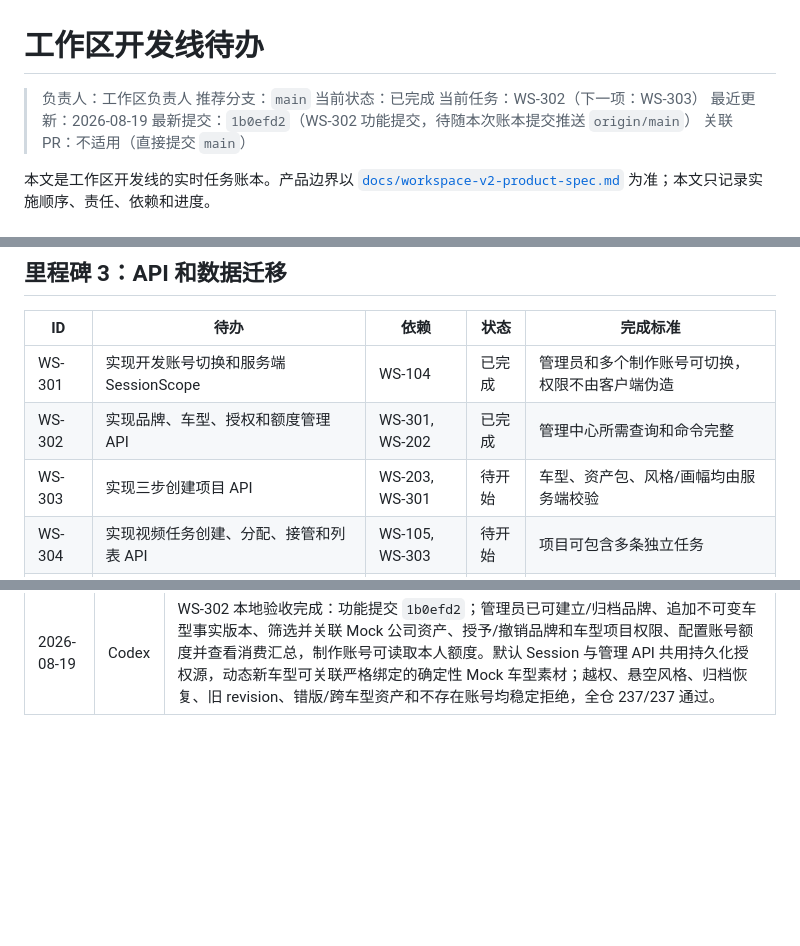
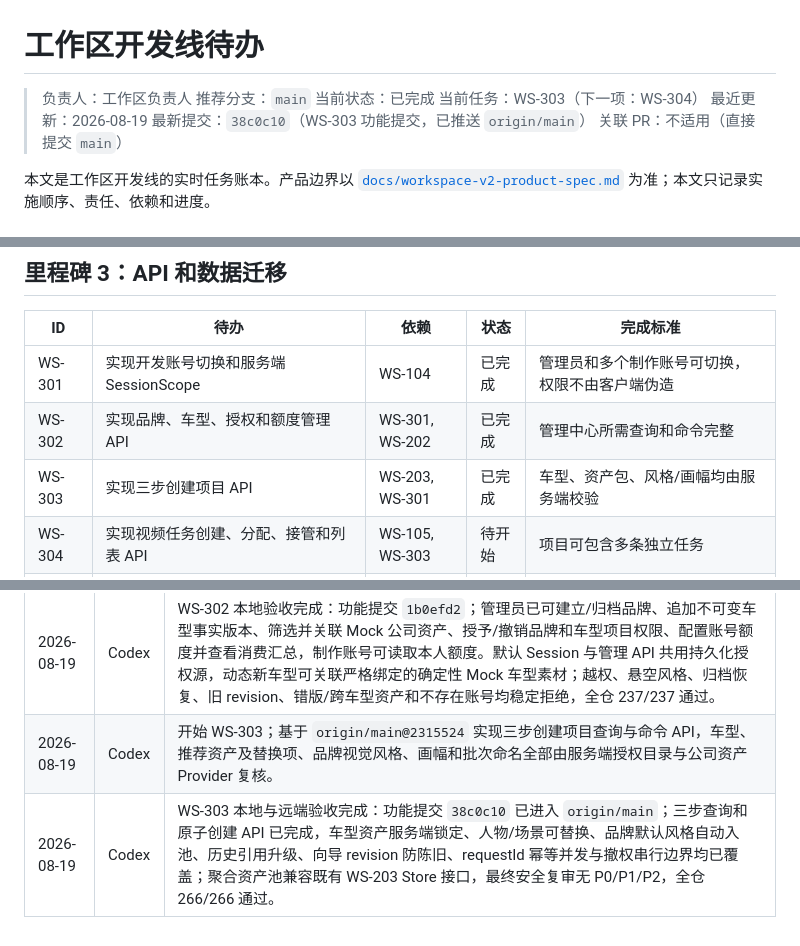
Before and after one commit to jiaqi-0625/yhc_agent, a Markdown page: docs/plans/workspace-track-todo.md, 3 parts joined by grey strips. GitHub-like rendering; blank space fills up the shorter version.

Commit message:
docs: record WS-303 completion

```diff
--- a/docs/plans/workspace-track-todo.md
+++ b/docs/plans/workspace-track-todo.md
@@ -3,9 +3,9 @@
 > 负责人：工作区负责人
 > 推荐分支：`main`
 > 当前状态：已完成
-> 当前任务：WS-302（下一项：WS-303）
+> 当前任务：WS-303（下一项：WS-304）
 > 最近更新：2026-08-19
-> 最新提交：`1b0efd2`（WS-302 功能提交，待随本次账本提交推送 `origin/main`）
+> 最新提交：`38c0c10`（WS-303 功能提交，已推送 `origin/main`）
 > 关联 PR：不适用（直接提交 `main`）
 
 本文是工作区开发线的实时任务账本。产品边界以 [`docs/workspace-v2-product-spec.md`](../workspace-v2-product-spec.md) 为准；本文只记录实施顺序、责任、依赖和进度。
@@ -87,7 +87,7 @@
 |---|---|---|---|---|
 | WS-301 | 实现开发账号切换和服务端 SessionScope | WS-104 | 已完成 | 管理员和多个制作账号可切换，权限不由客户端伪造 |
 | WS-302 | 实现品牌、车型、授权和额度管理 API | WS-301, WS-202 | 已完成 | 管理中心所需查询和命令完整 |
-| WS-303 | 实现三步创建项目 API | WS-203, WS-301 | 待开始 | 车型、资产包、风格/画幅均由服务端校验 |
+| WS-303 | 实现三步创建项目 API | WS-203, WS-301 | 已完成 | 车型、资产包、风格/画幅均由服务端校验 |
 | WS-304 | 实现视频任务创建、分配、接管和列表 API | WS-105, WS-303 | 待开始 | 项目可包含多条独立任务 |
 | WS-305 | 实现统一命令 API 执行 `AgentActionCard` | WS-005, WS-107 | 待开始 | 校验任务、负责人、revision、状态和成本 |
 | WS-306 | 实现阶段确认、版本查询、回退和失效 API | WS-103, WS-304 | 待开始 | 全部操作可审计且幂等 |
@@ -194,3 +194,5 @@
 | 2026-08-19 | Codex | WS-301 本地验收完成：功能提交 `7c27c81`；开发账号列表、创建/切换/查询/退出 Session、动态授权刷新、token 摘要落盘、跨账号 Agent 会话隔离及生产 fail-closed 边界完成；重放到最新 `origin/main` 后保留 AG-103/AG-501 的会话列表、requestId 幂等和 Last-Event-ID 续传，并兼容 AG-301 的任务素材只读工具，最终安全复审无阻断，全仓 228/228 通过。 |
 | 2026-08-19 | Codex | 开始 WS-302；基于 `origin/main@ae4257a` 实现管理中心所需的品牌、车型事实版本、账号授权和额度查询/命令 API，所有管理身份与租户范围继续由 Bearer Session 服务端解析。 |
 | 2026-08-19 | Codex | WS-302 本地验收完成：功能提交 `1b0efd2`；管理员已可建立/归档品牌、追加不可变车型事实版本、筛选并关联 Mock 公司资产、授予/撤销品牌和车型项目权限、配置账号额度并查看消费汇总，制作账号可读取本人额度。默认 Session 与管理 API 共用持久化授权源，动态新车型可关联严格绑定的确定性 Mock 车型素材；越权、悬空风格、归档恢复、旧 revision、错版/跨车型资产和不存在账号均稳定拒绝，全仓 237/237 通过。 |
+| 2026-08-19 | Codex | 开始 WS-303；基于 `origin/main@2315524` 实现三步创建项目查询与命令 API，车型、推荐资产及替换项、品牌视觉风格、画幅和批次命名全部由服务端授权目录与公司资产 Provider 复核。 |
+| 2026-08-19 | Codex | WS-303 本地与远端验收完成：功能提交 `38c0c10` 已进入 `origin/main`；三步查询和原子创建 API 已完成，车型资产服务端锁定、人物/场景可替换、品牌默认风格自动入池、历史引用升级、向导 revision 防陈旧、requestId 幂等并发与撤权串行边界均已覆盖；聚合资产池兼容既有 WS-203 Store 接口，最终安全复审无 P0/P1/P2，全仓 266/266 通过。 |
```
